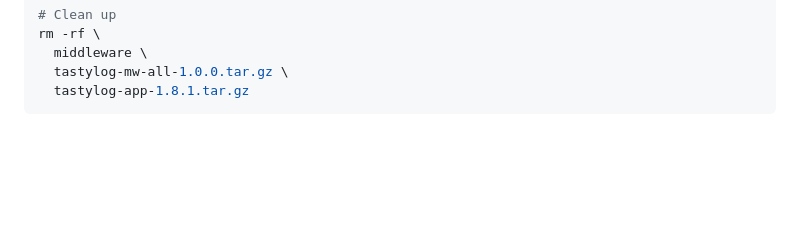
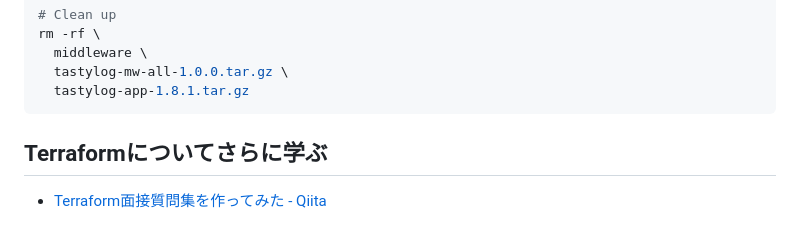
Before and after one commit to kzmshx/learn, a Markdown page: terraform/udemy-iac-with-terraform/README.md, the part around the change. GitHub-like rendering; blank space fills up the shorter version.

Commit message:
terraform/udemy-iac-with-terraform ドキュメント更新

````diff
--- a/terraform/udemy-iac-with-terraform/README.md
+++ b/terraform/udemy-iac-with-terraform/README.md
@@ -271,3 +271,7 @@ rm -rf \
   tastylog-mw-all-1.0.0.tar.gz \
   tastylog-app-1.8.1.tar.gz
 ```
+
+## Terraformについてさらに学ぶ
+
+- [Terraform面接質問集を作ってみた - Qiita](https://qiita.com/to-fmak/items/9f3c00d478296f1ed9d2)
````
